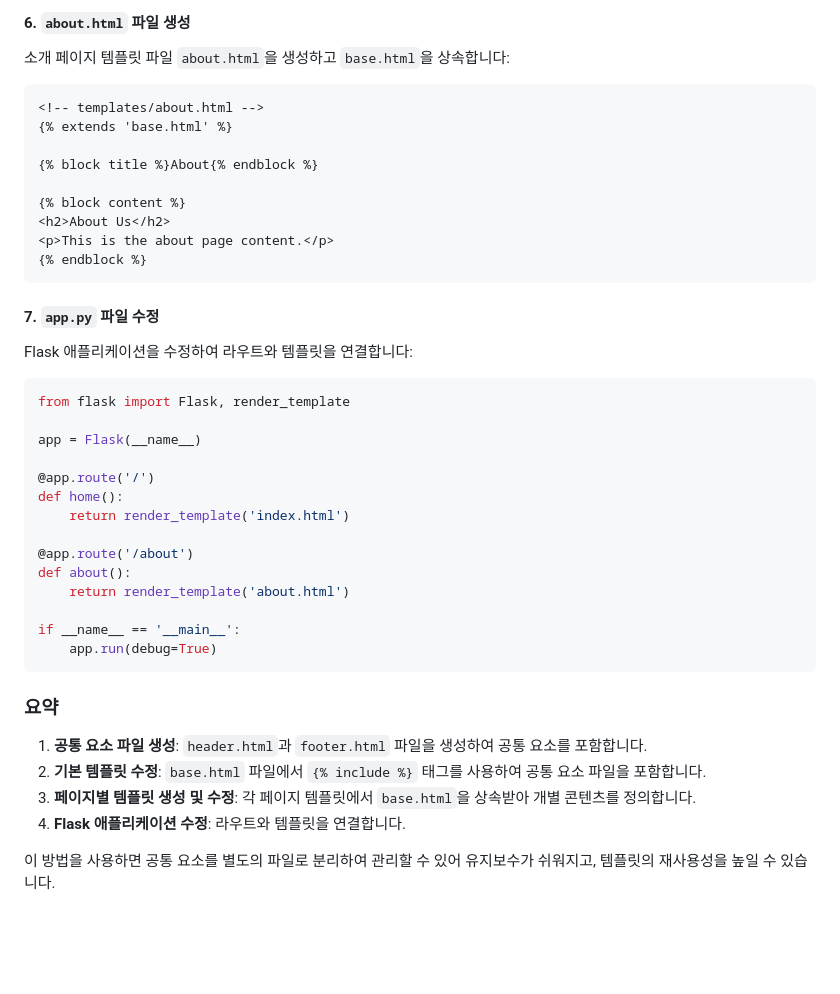
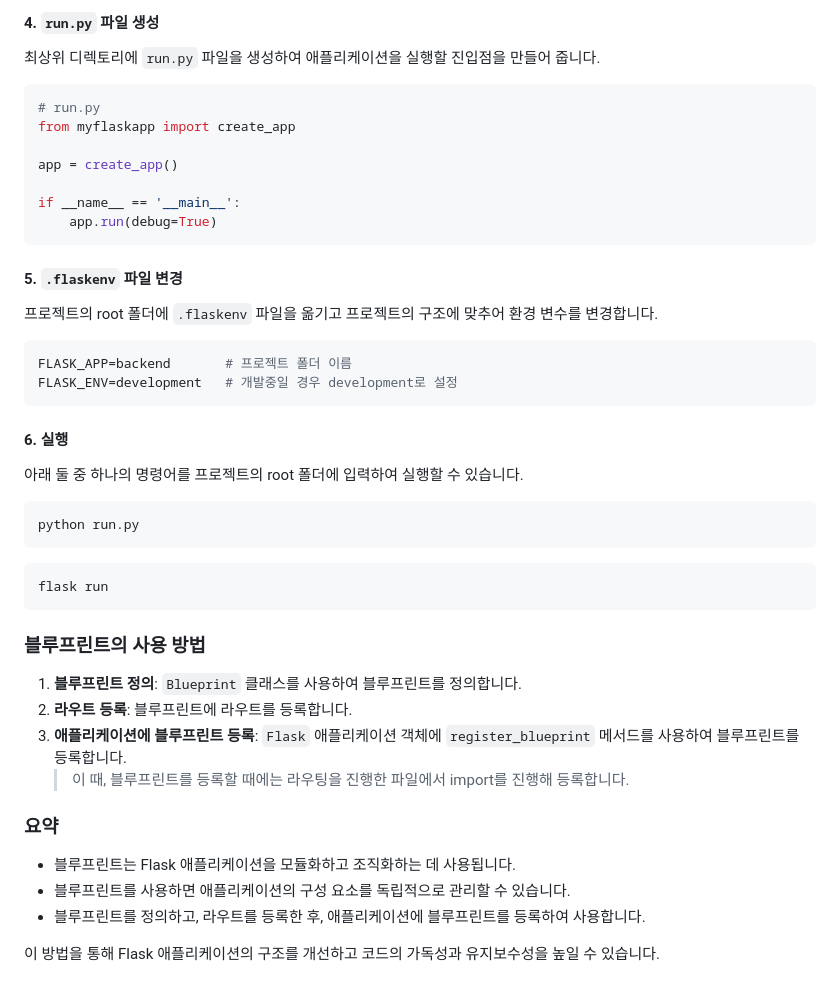
Before and after one commit to 9um4/flask-blog, a Markdown page: README.md, the part around the change printed below. Drawn GitHub-style; blank space fills up the shorter version.

````diff
--- a/README.md
+++ b/README.md
@@ -87,42 +78,44 @@ myflaskapp/
-#### 6. `about.html` 파일 생성
-소개 페이지 템플릿 파일 `about.html`을 생성하고 `base.html`을 상속합니다:
-
-```html
-<!-- templates/about.html -->
-{% extends 'base.html' %}
-
-{% block title %}About{% endblock %}
-
-{% block content %}
-<h2>About Us</h2>
-<p>This is the about page content.</p>
-{% endblock %}
-```
-
-#### 7. `app.py` 파일 수정
-Flask 애플리케이션을 수정하여 라우트와 템플릿을 연결합니다:
+#### 4. `run.py` 파일 생성
+최상위 디렉토리에 `run.py` 파일을 생성하여 애플리케이션을 실행할 진입점을 만들어 줍니다.
 
 ```python
-from flask import Flask, render_template
+# run.py
+from myflaskapp import create_app
 
-app = Flask(__name__)
-
-@app.route('/')
-def home():
-    return render_template('index.html')
-
-@app.route('/about')
-def about():
-    return render_template('about.html')
+app = create_app()
 
 if __name__ == '__main__':
     app.run(debug=True)
 ```
 
+#### 5. `.flaskenv` 파일 변경
+프로젝트의 root 폴더에 `.flaskenv` 파일을 옮기고 프로젝트의 구조에 맞추어 환경 변수를 변경합니다.
+
+```py
+FLASK_APP=backend       # 프로젝트 폴더 이름
+FLASK_ENV=development   # 개발중일 경우 development로 설정
+```
+
+#### 6. 실행
+아래 둘 중 하나의 명령어를 프로젝트의 root 폴더에 입력하여 실행할 수 있습니다.
+
+```bash
+python run.py
+```
+
+```bash
+flask run
+```
+
+### 블루프린트의 사용 방법
+1. **블루프린트 정의**: `Blueprint` 클래스를 사용하여 블루프린트를 정의합니다.
+2. **라우트 등록**: 블루프린트에 라우트를 등록합니다.
+3. **애플리케이션에 블루프린트 등록**: `Flask` 애플리케이션 객체에 `register_blueprint` 메서드를 사용하여 블루프린트를 등록합니다.
+    > 이 때, 블루프린트를 등록할 때에는 라우팅을 진행한 파일에서 import를 진행해 등록합니다.
+
 ### 요약
-1. **공통 요소 파일 생성**: `header.html`과 `footer.html` 파일을 생성하여 공통 요소를 포함합니다.
-2. **기본 템플릿 수정**: `base.html` 파일에서 `{% include %}` 태그를 사용하여 공통 요소 파일을 포함합니다.
-3. **페이지별 템플릿 생성 및 수정**: 각 페이지 템플릿에서 `base.html`을 상속받아 개별 콘텐츠를 정의합니다.
-4. **Flask 애플리케이션 수정**: 라우트와 템플릿을 연결합니다.
+- 블루프린트는 Flask 애플리케이션을 모듈화하고 조직화하는 데 사용됩니다.
+- 블루프린트를 사용하면 애플리케이션의 구성 요소를 독립적으로 관리할 수 있습니다.
+- 블루프린트를 정의하고, 라우트를 등록한 후, 애플리케이션에 블루프린트를 등록하여 사용합니다.
 
-이 방법을 사용하면 공통 요소를 별도의 파일로 분리하여 관리할 수 있어 유지보수가 쉬워지고, 템플릿의 재사용성을 높일 수 있습니다.
+이 방법을 통해 Flask 애플리케이션의 구조를 개선하고 코드의 가독성과 유지보수성을 높일 수 있습니다.
````
Also changed, not shown: other parts of README.md (+58 -67 lines).
